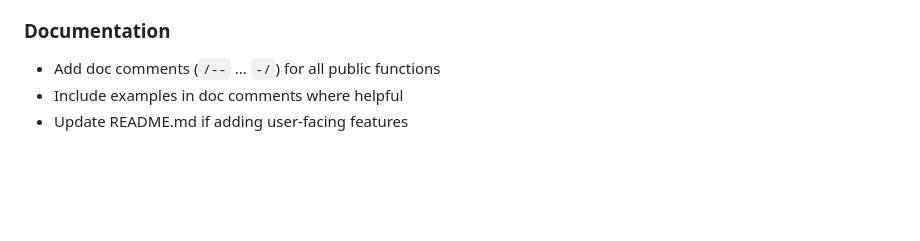
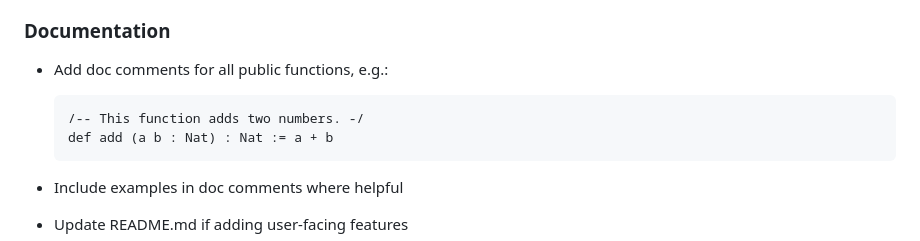
Before and after one commit to input-output-hk/Lean-blaster, a Markdown page: CONTRIBUTING.md, the part around the change. GitHub-like rendering; blank space fills up the shorter version.

Commit message:
Update CONTRIBUTING.md
Co-authored-by: Copilot <175728472+Copilot@users.noreply.github.com>

````diff
--- a/CONTRIBUTING.md
+++ b/CONTRIBUTING.md
@@ -97,7 +97,11 @@ We follow the standard Lean4 style conventions supported by the VSCode extension
 
 ### Documentation
 
-- Add doc comments (`/--` ... `-/`) for all public functions
+- Add doc comments for all public functions, e.g.:
+
+  ```lean
+  /-- This function adds two numbers. -/
+  def add (a b : Nat) : Nat := a + b
 - Include examples in doc comments where helpful
 - Update README.md if adding user-facing features
 
````
